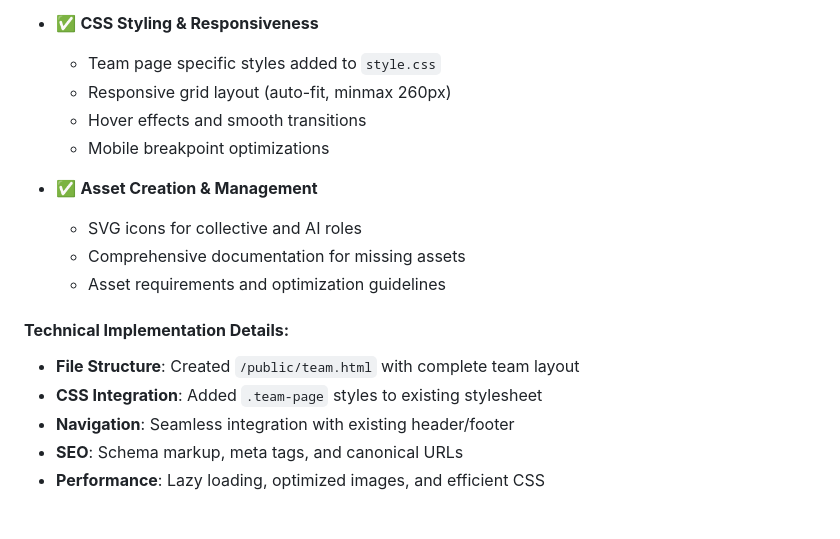
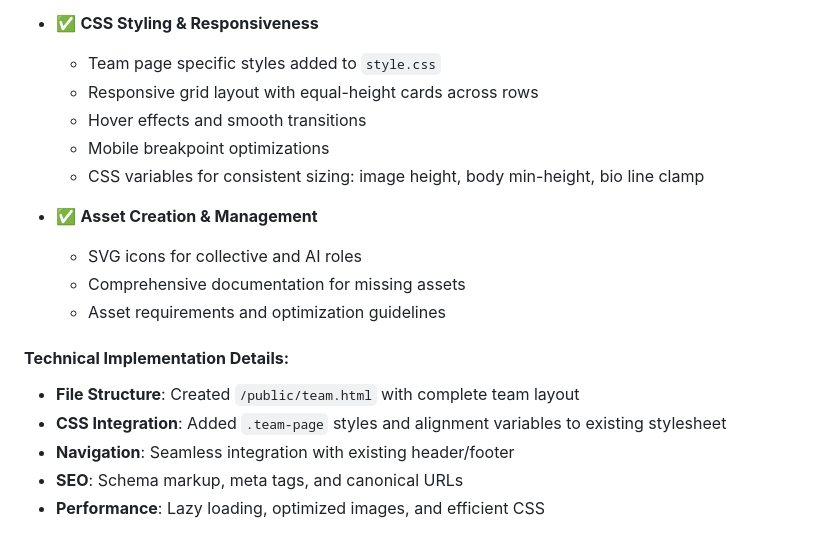
Before and after one commit to majimba/marketing-website, a Markdown page: docs/DEVELOPMENT_PLAN.md, the part around the change. GitHub-like rendering.

```diff
--- a/docs/DEVELOPMENT_PLAN.md
+++ b/docs/DEVELOPMENT_PLAN.md
@@ -402,9 +402,10 @@ luminary_co_website/
 
 - ✅ **CSS Styling & Responsiveness**
   - Team page specific styles added to `style.css`
-  - Responsive grid layout (auto-fit, minmax 260px)
+  - Responsive grid layout with equal-height cards across rows
   - Hover effects and smooth transitions
   - Mobile breakpoint optimizations
+  - CSS variables for consistent sizing: image height, body min-height, bio line clamp
 
 - ✅ **Asset Creation & Management**
   - SVG icons for collective and AI roles
@@ -413,7 +414,7 @@ luminary_co_website/
 
 #### **Technical Implementation Details:**
 - **File Structure**: Created `/public/team.html` with complete team layout
-- **CSS Integration**: Added `.team-page` styles to existing stylesheet
+- **CSS Integration**: Added `.team-page` styles and alignment variables to existing stylesheet
 - **Navigation**: Seamless integration with existing header/footer
 - **SEO**: Schema markup, meta tags, and canonical URLs
 - **Performance**: Lazy loading, optimized images, and efficient CSS
```
Also changed, not shown: docs/DEVELOPMENT_JOURNAL.md (+32 -0 lines).
